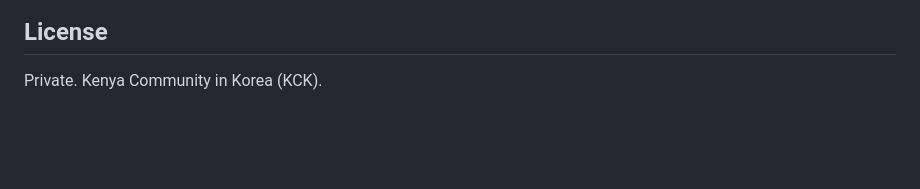
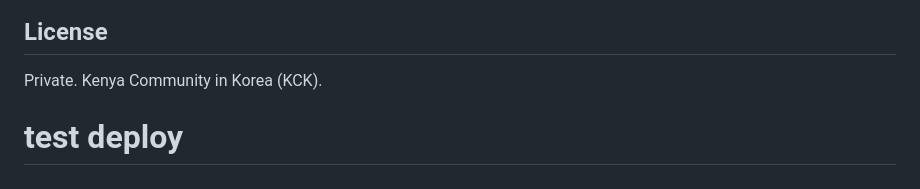
Before and after one commit to birir1/rpeet, a Markdown page: backend/README.md, the part around the change. Drawn GitHub-style; blank space fills up the shorter version.

Commit message:
Test auto-deploy

```diff
--- a/backend/README.md
+++ b/backend/README.md
@@ -455,3 +455,4 @@ See `deploy/.env.example` for the complete list. Key variables:
 ## License
 
 Private. Kenya Community in Korea (KCK).
+# test deploy
```
